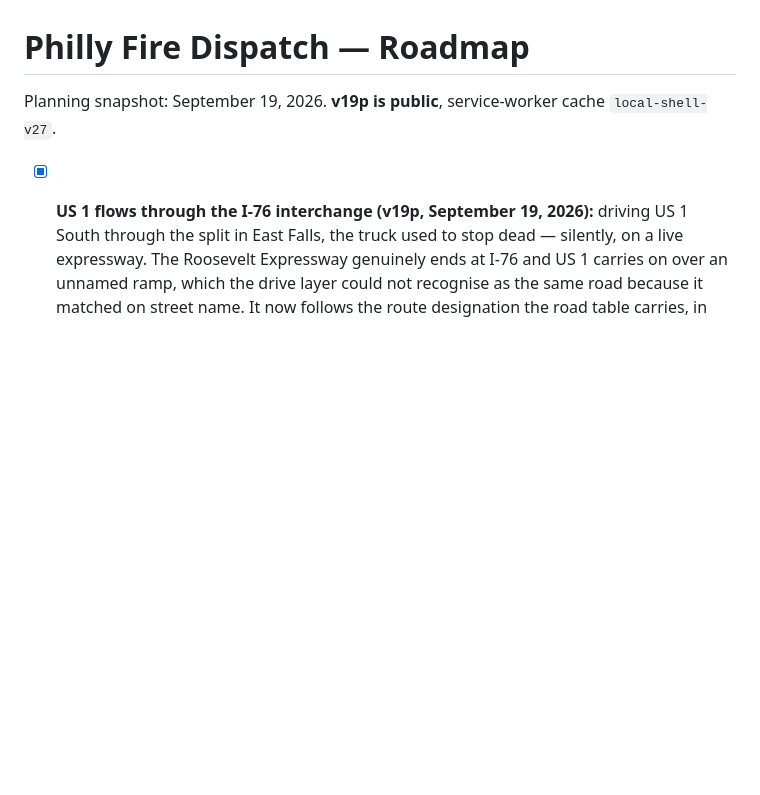
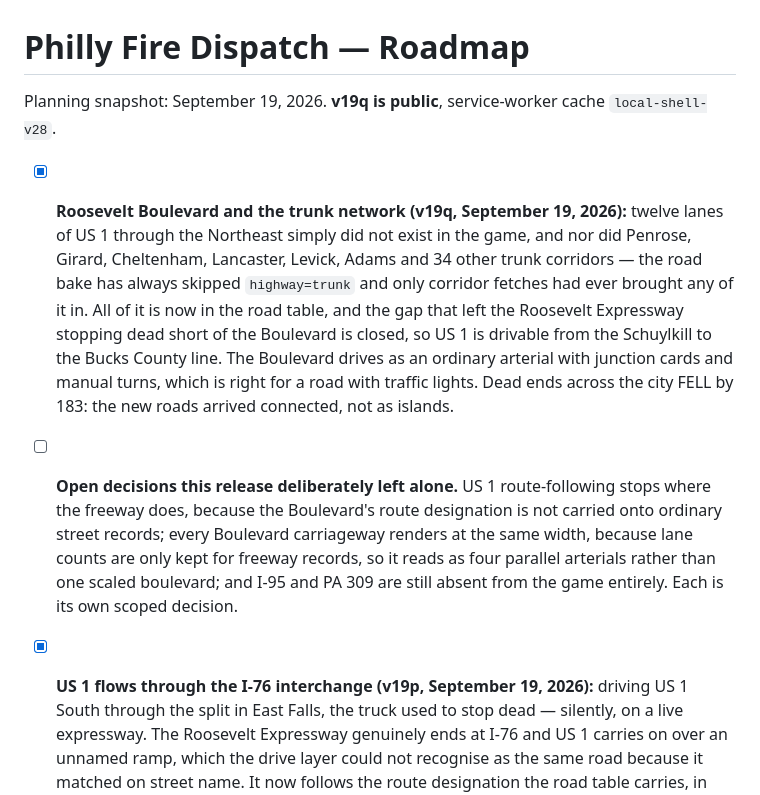
Before and after one commit to firstdue/firstdue.github.io, a Markdown page: ROADMAP.md, the part around the change. GitHub-like rendering; blank space fills up the shorter version.

Commit message:
Docs: record the v19q Roosevelt Boulevard release and the open decisions
Carries the three decisions the release deliberately did not take: route
designations on trunk records, lane widths on trunk, and the absence of I-95
and PA 309.

Co-Authored-By: Claude Opus 5 <noreply@anthropic.com>

```diff
--- a/ROADMAP.md
+++ b/ROADMAP.md
@@ -1,6 +1,21 @@
 # Philly Fire Dispatch — Roadmap
 
-Planning snapshot: September 19, 2026. **v19p is public**, service-worker cache `local-shell-v27`.
+Planning snapshot: September 19, 2026. **v19q is public**, service-worker cache `local-shell-v28`.
+
+- [x] **Roosevelt Boulevard and the trunk network (v19q, September 19, 2026):** twelve lanes of US 1
+  through the Northeast simply did not exist in the game, and nor did Penrose, Girard, Cheltenham,
+  Lancaster, Levick, Adams and 34 other trunk corridors — the road bake has always skipped
+  `highway=trunk` and only corridor fetches had ever brought any of it in. All of it is now in the
+  road table, and the gap that left the Roosevelt Expressway stopping dead short of the Boulevard is
+  closed, so US 1 is drivable from the Schuylkill to the Bucks County line. The Boulevard drives as
+  an ordinary arterial with junction cards and manual turns, which is right for a road with traffic
+  lights. Dead ends across the city FELL by 183: the new roads arrived connected, not as islands.
+
+- [ ] **Open decisions this release deliberately left alone.** US 1 route-following stops where the
+  freeway does, because the Boulevard's route designation is not carried onto ordinary street
+  records; every Boulevard carriageway renders at the same width, because lane counts are only kept
+  for freeway records, so it reads as four parallel arterials rather than one scaled boulevard; and
+  I-95 and PA 309 are still absent from the game entirely. Each is its own scoped decision.
 
 - [x] **US 1 flows through the I-76 interchange (v19p, September 19, 2026):** driving US 1 South
   through the split in East Falls, the truck used to stop dead — silently, on a live expressway.
```
